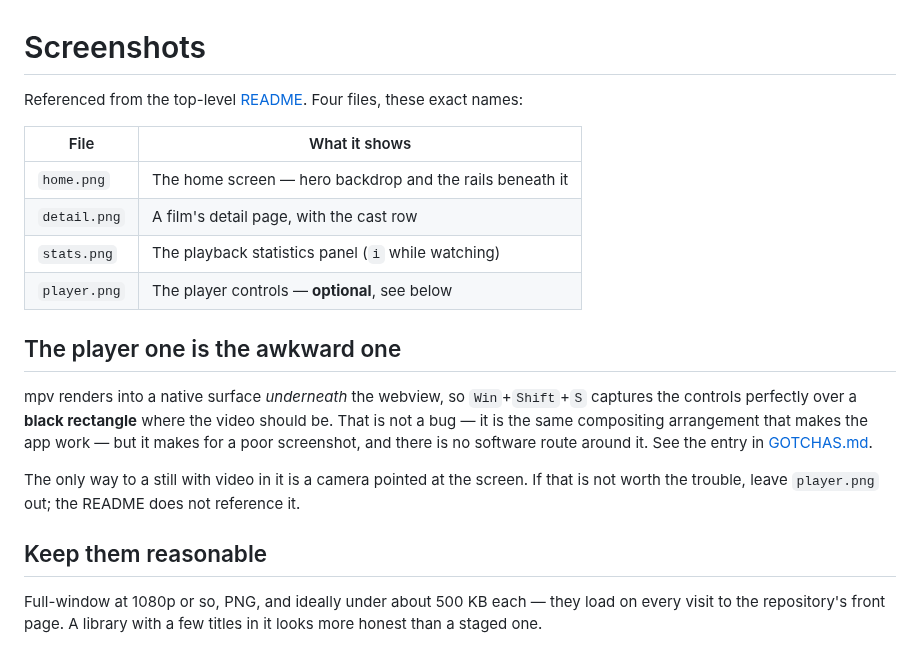
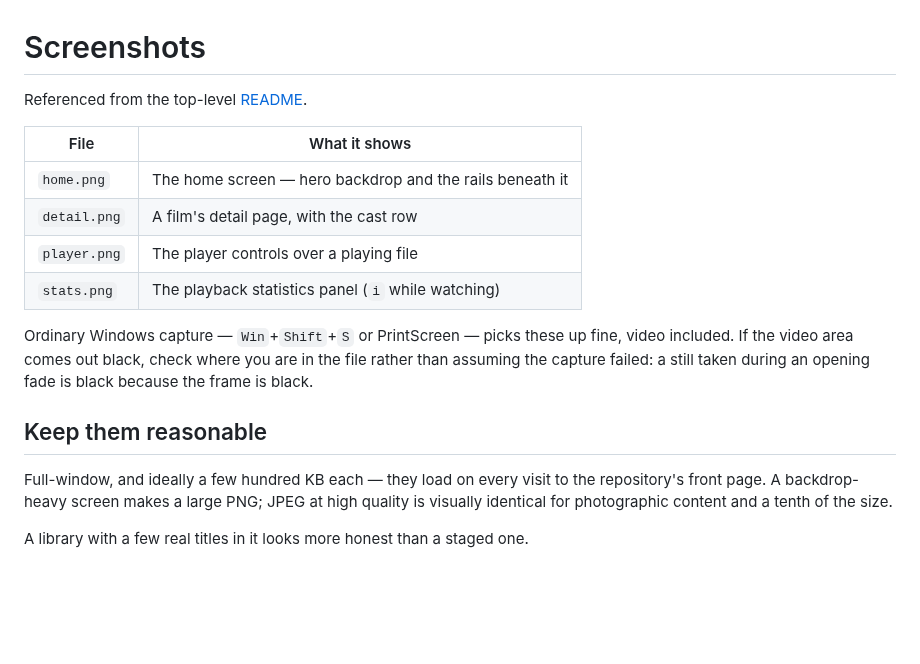
Before and after one commit to basswaves/kinema, a Markdown page: docs/images/README.md, the part around the change. Drawn GitHub-style; blank space fills up the shorter version.

```diff
--- a/docs/images/README.md
+++ b/docs/images/README.md
@@ -1,29 +1,23 @@
 # Screenshots
 
-Referenced from the top-level [README](../../README.md). Four files, these exact
-names:
+Referenced from the top-level [README](../../README.md).
 
 | File | What it shows |
 |---|---|
 | `home.png` | The home screen — hero backdrop and the rails beneath it |
 | `detail.png` | A film's detail page, with the cast row |
+| `player.png` | The player controls over a playing file |
 | `stats.png` | The playback statistics panel (`i` while watching) |
-| `player.png` | The player controls — **optional**, see below |
 
-## The player one is the awkward one
-
-mpv renders into a native surface *underneath* the webview, so `Win`+`Shift`+`S`
-captures the controls perfectly over a **black rectangle** where the video should
-be. That is not a bug — it is the same compositing arrangement that makes the app
-work — but it makes for a poor screenshot, and there is no software route around
-it. See the entry in [GOTCHAS.md](../GOTCHAS.md).
-
-The only way to a still with video in it is a camera pointed at the screen. If
-that is not worth the trouble, leave `player.png` out; the README does not
-reference it.
+Ordinary Windows capture — `Win`+`Shift`+`S` or PrintScreen — picks these up
+fine, video included. If the video area comes out black, check where you are in
+the file rather than assuming the capture failed: a still taken during an
+opening fade is black because the frame is black.
 
 ## Keep them reasonable
 
-Full-window at 1080p or so, PNG, and ideally under about 500 KB each — they load
-on every visit to the repository's front page. A library with a few titles in it
-looks more honest than a staged one.
+Full-window, and ideally a few hundred KB each — they load on every visit to the
+repository's front page. A backdrop-heavy screen makes a large PNG; JPEG at high
+quality is visually identical for photographic content and a tenth of the size.
+
+A library with a few real titles in it looks more honest than a staged one.
```
Also changed, not shown: README.md (+17 -20 lines), docs/GOTCHAS.md (+0 -19 lines), docs/images/detail.jpg (added), docs/images/home.jpg (added), docs/images/player.png (added), docs/images/stats.png (added).
